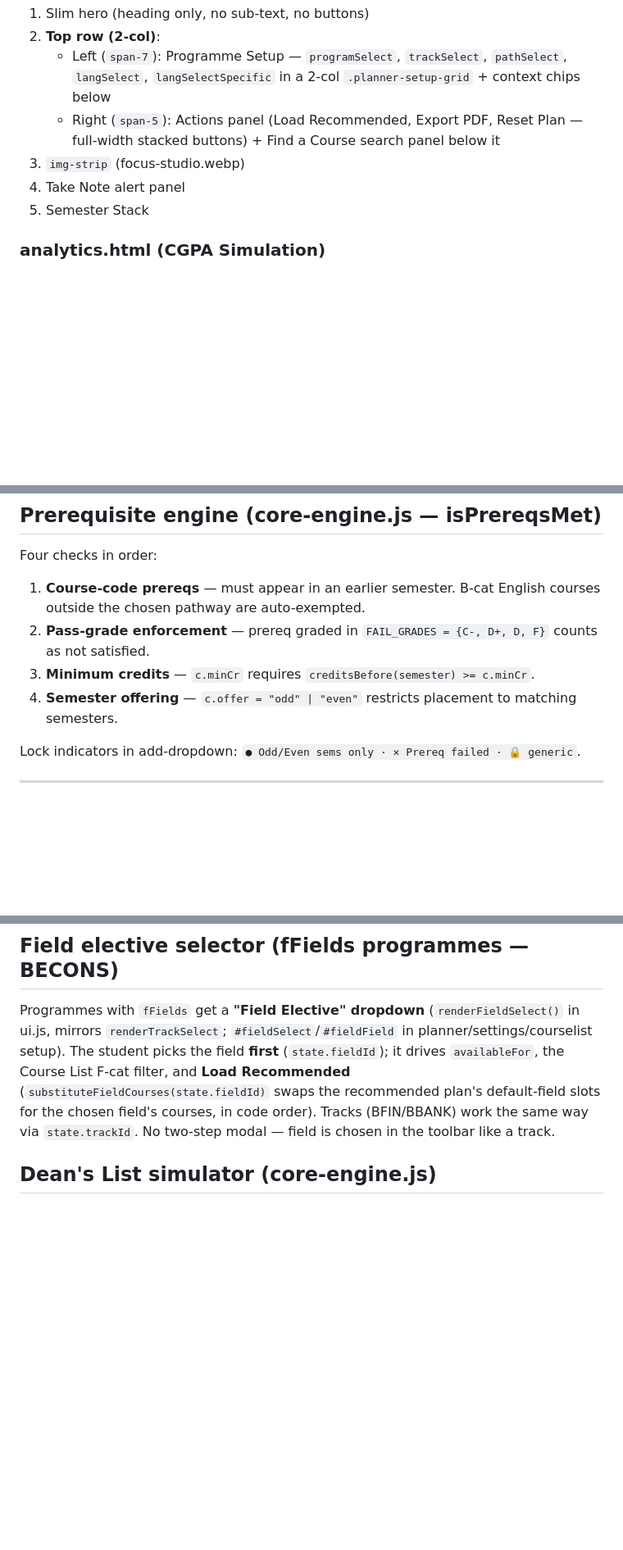
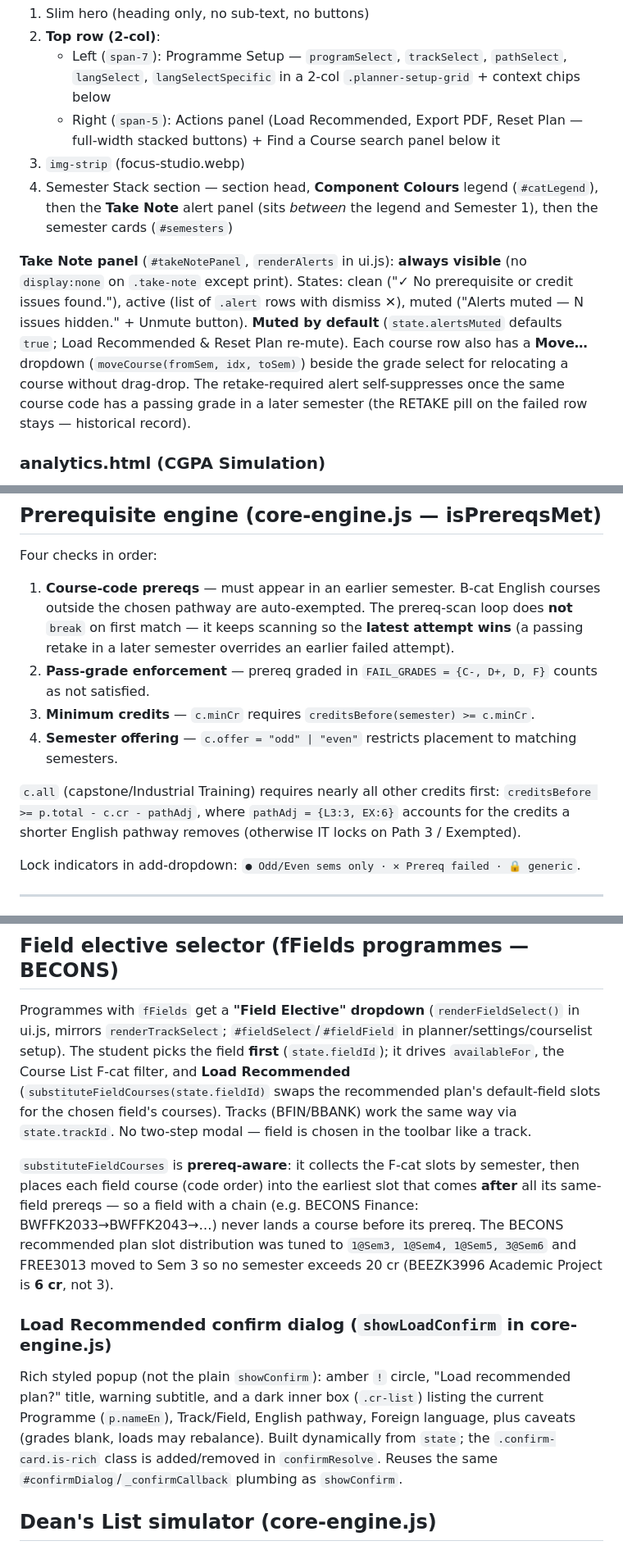
Before and after one commit to mukhrizizraf/sefb_planner_code, a Markdown page: CLAUDE.md, 3 parts joined by grey strips. Shown at 82% size. Rendered like a GitHub page; blank space fills up the shorter version.

Commit message:
Update CLAUDE.md for this session's changes
- Prereq engine: latest-attempt-wins (no break); all:true pathAdj for L3/EX
- Take Note: always visible, muted by default, repositioned between
  Component Colours legend and Semester 1; Move… dropdown; retake-alert
  self-suppression
- substituteFieldCourses now prereq-aware; BECONS slot redistribution +
  6cr Academic Project note
- Document showLoadConfirm rich Load Recommended dialog

Co-Authored-By: Claude Sonnet 4.6 <noreply@anthropic.com>

```diff
--- a/CLAUDE.md
+++ b/CLAUDE.md
@@ -112,8 +112,9 @@ fallback), `annotate_help.py` (2x base screenshots → balloon/pin help-step ima
    - Left (`span-7`): Programme Setup — `programSelect`, `trackSelect`, `pathSelect`, `langSelect`, `langSelectSpecific` in a 2-col `.planner-setup-grid` + context chips below
    - Right (`span-5`): Actions panel (Load Recommended, Export PDF, Reset Plan — full-width stacked buttons) + Find a Course search panel below it
 3. `img-strip` (focus-studio.webp)
-4. Take Note alert panel
-5. Semester Stack
+4. Semester Stack section — section head, **Component Colours** legend (`#catLegend`), then the **Take Note** alert panel (sits *between* the legend and Semester 1), then the semester cards (`#semesters`)
+
+**Take Note panel** (`#takeNotePanel`, `renderAlerts` in ui.js): **always visible** (no `display:none` on `.take-note` except print). States: clean ("✓ No prerequisite or credit issues found."), active (list of `.alert` rows with dismiss ✕), muted ("Alerts muted — N issues hidden." + Unmute button). **Muted by default** (`state.alertsMuted` defaults `true`; Load Recommended & Reset Plan re-mute). Each course row also has a **Move…** dropdown (`moveCourse(fromSem, idx, toSem)`) beside the grade select for relocating a course without drag-drop. The retake-required alert self-suppresses once the same course code has a passing grade in a later semester (the RETAKE pill on the failed row stays — historical record).
 
 ### analytics.html (CGPA Simulation)
 - GPA Trajectory bar chart (draw-on animation) + CGPA trend sparkline + GPA table
@@ -183,10 +184,12 @@ This fix is **also applied to `SEFB_Dashboard.html`** (the legacy single-page da
 ## Prerequisite engine (core-engine.js — isPrereqsMet)
 
 Four checks in order:
-1. **Course-code prereqs** — must appear in an earlier semester. B-cat English courses outside the chosen pathway are auto-exempted.
+1. **Course-code prereqs** — must appear in an earlier semester. B-cat English courses outside the chosen pathway are auto-exempted. The prereq-scan loop does **not** `break` on first match — it keeps scanning so the **latest attempt wins** (a passing retake in a later semester overrides an earlier failed attempt).
 2. **Pass-grade enforcement** — prereq graded in `FAIL_GRADES = {C-, D+, D, F}` counts as not satisfied.
 3. **Minimum credits** — `c.minCr` requires `creditsBefore(semester) >= c.minCr`.
 4. **Semester offering** — `c.offer = "odd" | "even"` restricts placement to matching semesters.
+
+`c.all` (capstone/Industrial Training) requires nearly all other credits first: `creditsBefore >= p.total - c.cr - pathAdj`, where `pathAdj = {L3:3, EX:6}` accounts for the credits a shorter English pathway removes (otherwise IT locks on Path 3 / Exempted).
 
 Lock indicators in add-dropdown: `● Odd/Even sems only · ✕ Prereq failed · 🔒 generic`.
 
@@ -306,8 +309,21 @@ Programmes with `fFields` get a **"Field Elective" dropdown** (`renderFieldSelec
 `renderTrackSelect`; `#fieldSelect`/`#fieldField` in planner/settings/courselist setup). The student picks the
 field **first** (`state.fieldId`); it drives `availableFor`, the Course List F-cat filter, and **Load Recommended**
 (`substituteFieldCourses(state.fieldId)` swaps the recommended plan's default-field slots for the chosen field's
-courses, in code order). Tracks (BFIN/BBANK) work the same way via `state.trackId`. No two-step modal — field is
+courses). Tracks (BFIN/BBANK) work the same way via `state.trackId`. No two-step modal — field is
 chosen in the toolbar like a track.
+
+`substituteFieldCourses` is **prereq-aware**: it collects the F-cat slots by semester, then places each field
+course (code order) into the earliest slot that comes **after** all its same-field prereqs — so a field with a
+chain (e.g. BECONS Finance: BWFFK2033→BWFFK2043→…) never lands a course before its prereq. The BECONS recommended
+plan slot distribution was tuned to `1@Sem3, 1@Sem4, 1@Sem5, 3@Sem6` and FREE3013 moved to Sem 3 so no semester
+exceeds 20 cr (BEEZK3996 Academic Project is **6 cr**, not 3).
+
+### Load Recommended confirm dialog (`showLoadConfirm` in core-engine.js)
+Rich styled popup (not the plain `showConfirm`): amber `!` circle, "Load recommended plan?" title, warning
+subtitle, and a dark inner box (`.cr-list`) listing the current Programme (`p.nameEn`), Track/Field, English
+pathway, Foreign language, plus caveats (grades blank, loads may rebalance). Built dynamically from `state`; the
+`.confirm-card.is-rich` class is added/removed in `confirmResolve`. Reuses the same `#confirmDialog`/`_confirmCallback`
+plumbing as `showConfirm`.
 
 ## Dean's List simulator (core-engine.js)
 
```
